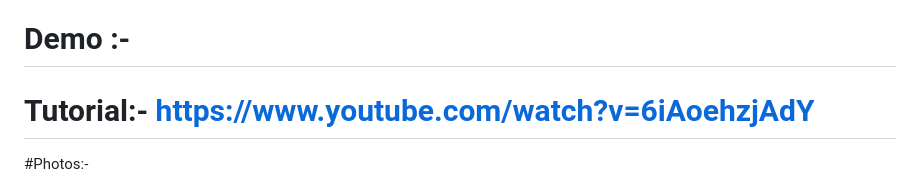
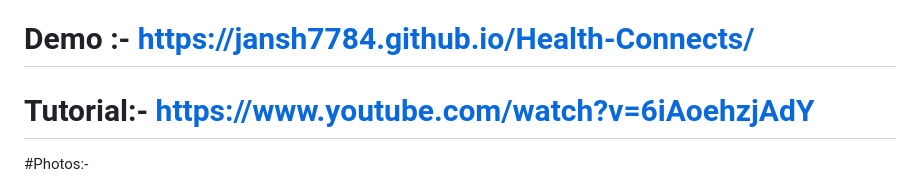
Before and after one commit to Tushartak17/Health-Connects, a Markdown page: README.md, the part around the change. Drawn GitHub-style.

```diff
--- a/README.md
+++ b/README.md
@@ -10,7 +10,7 @@ Accomplishments that we're proud of - We're proud to present our Hospital Manage
 What we learned - From this project, we learned the importance of teamwork and effective communication in tackling complex healthcare challenges. We gained insights into data security and privacy regulations, and the need for meticulous compliance. Additionally, we grasped the potential of technology to streamline healthcare processes and improve patient care. Lastly, we honed our problem-solving skills in a time-sensitive, high-pressure environment.
 What's next for HOSPATIL MANAGEMENT SYSTEM- "HEAKTH CONNECT" - Next for "Health Connect" is refining and expanding our system based on user feedback. We aim to forge partnerships with healthcare institutions for real-world implementation. Continuous updates for security and compliance are a priority, alongside the development of additional innovative features. Our vision is to revolutionize healthcare management on a broader scale, promoting better patient care and resource optimization.
 
-# Demo :-
+# Demo :- https://jansh7784.github.io/Health-Connects/
 
 # Tutorial:- https://www.youtube.com/watch?v=6iAoehzjAdY
 
```
